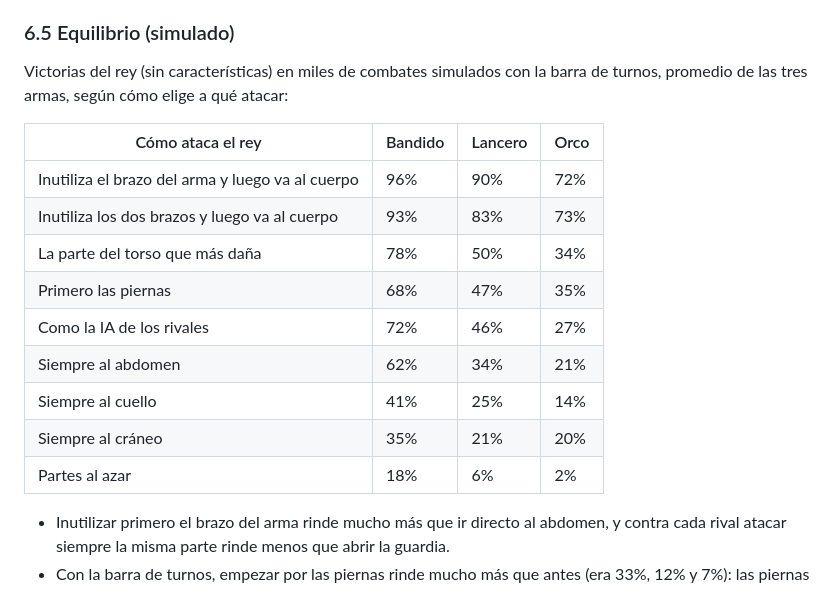
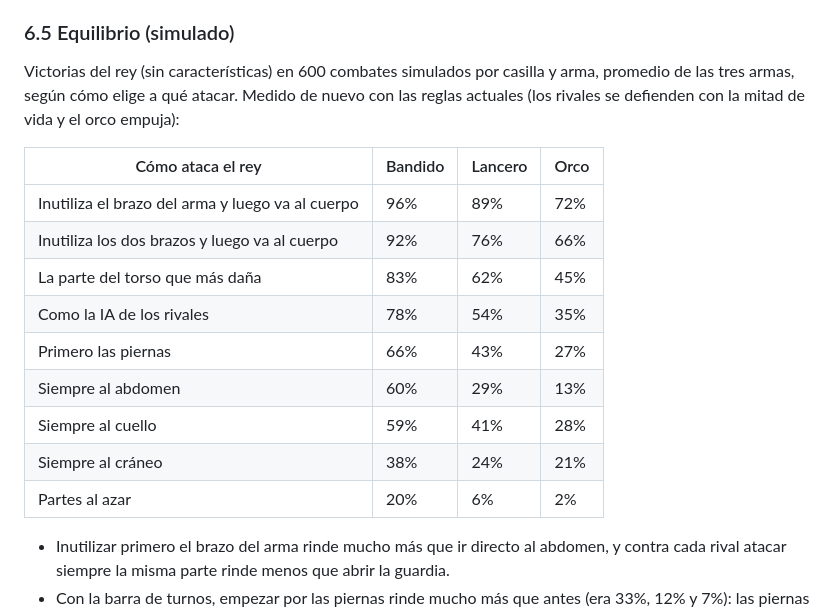
Before and after one commit to AskareV/Prueba2, a Markdown page: docs/diseno.md, the part around one of its changes. Rendered like a GitHub page.

```diff
--- a/docs/diseno.md
+++ b/docs/diseno.md
@@ -243,20 +244,22 @@ pueden hacerte retroceder un tercio de turno (orco y matón 10%, orco guerrero
 
 ### 6.5 Equilibrio (simulado)
 
-Victorias del rey (sin características) en miles de combates simulados con la
-barra de turnos, promedio de las tres armas, según cómo elige a qué atacar:
+Victorias del rey (sin características) en 600 combates simulados por casilla
+y arma, promedio de las tres armas, según cómo elige a qué atacar. Medido de
+nuevo con las reglas actuales (los rivales se defienden con la mitad de vida y
+el orco empuja):
 
 | Cómo ataca el rey | Bandido | Lancero | Orco |
 |---|---|---|---|
-| Inutiliza el brazo del arma y luego va al cuerpo | 96% | 90% | 72% |
-| Inutiliza los dos brazos y luego va al cuerpo | 93% | 83% | 73% |
-| La parte del torso que más daña | 78% | 50% | 34% |
-| Primero las piernas | 68% | 47% | 35% |
-| Como la IA de los rivales | 72% | 46% | 27% |
-| Siempre al abdomen | 62% | 34% | 21% |
-| Siempre al cuello | 41% | 25% | 14% |
-| Siempre al cráneo | 35% | 21% | 20% |
-| Partes al azar | 18% | 6% | 2% |
+| Inutiliza el brazo del arma y luego va al cuerpo | 96% | 89% | 72% |
+| Inutiliza los dos brazos y luego va al cuerpo | 92% | 76% | 66% |
+| La parte del torso que más daña | 83% | 62% | 45% |
+| Como la IA de los rivales | 78% | 54% | 35% |
+| Primero las piernas | 66% | 43% | 27% |
+| Siempre al abdomen | 60% | 29% | 13% |
+| Siempre al cuello | 59% | 41% | 28% |
+| Siempre al cráneo | 38% | 24% | 21% |
+| Partes al azar | 20% | 6% | 2% |
 
 - Inutilizar primero el brazo del arma rinde mucho más que ir directo al
   abdomen, y contra cada rival atacar siempre la misma parte rinde menos que
```
Also changed, not shown: other parts of docs/diseno.md (+39 -14 lines).
